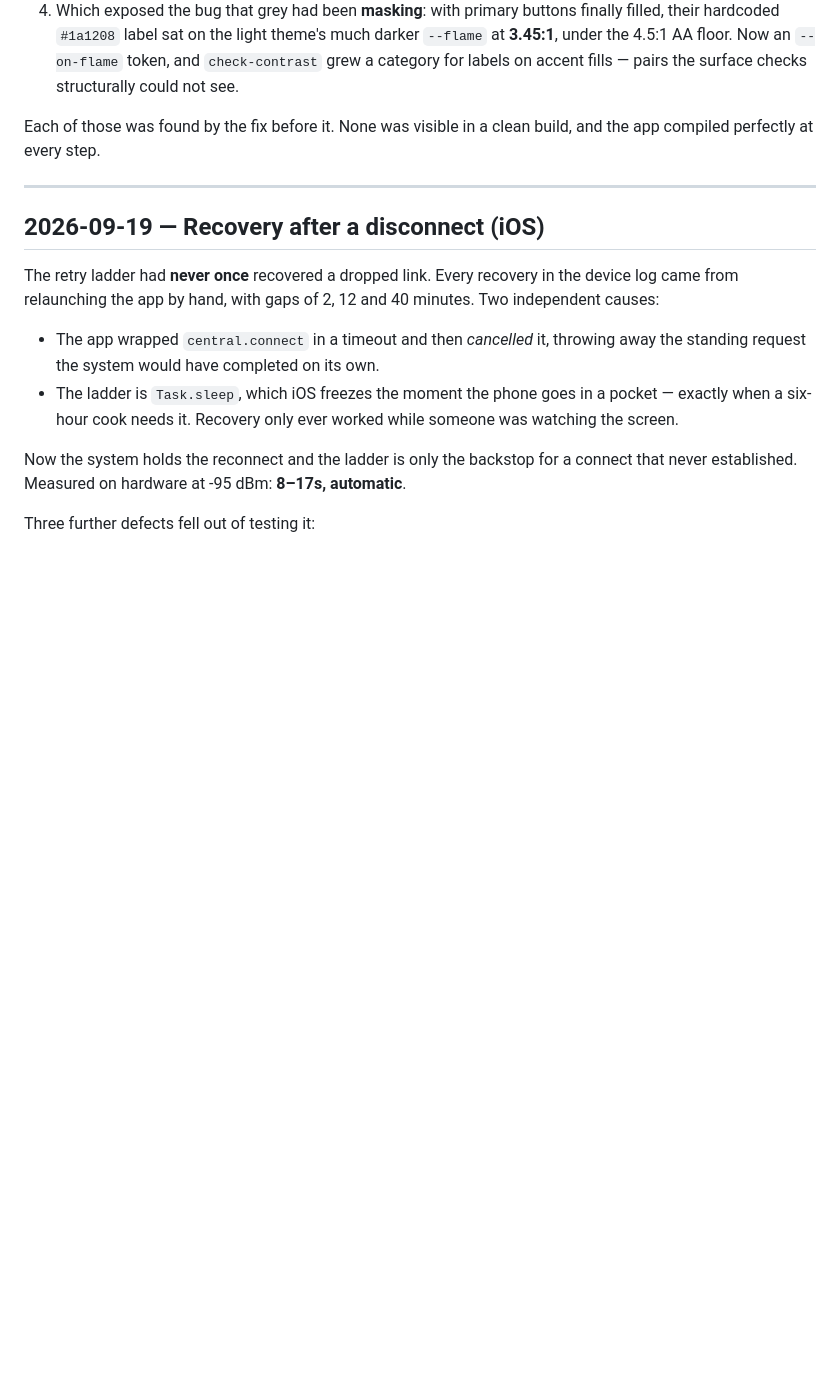
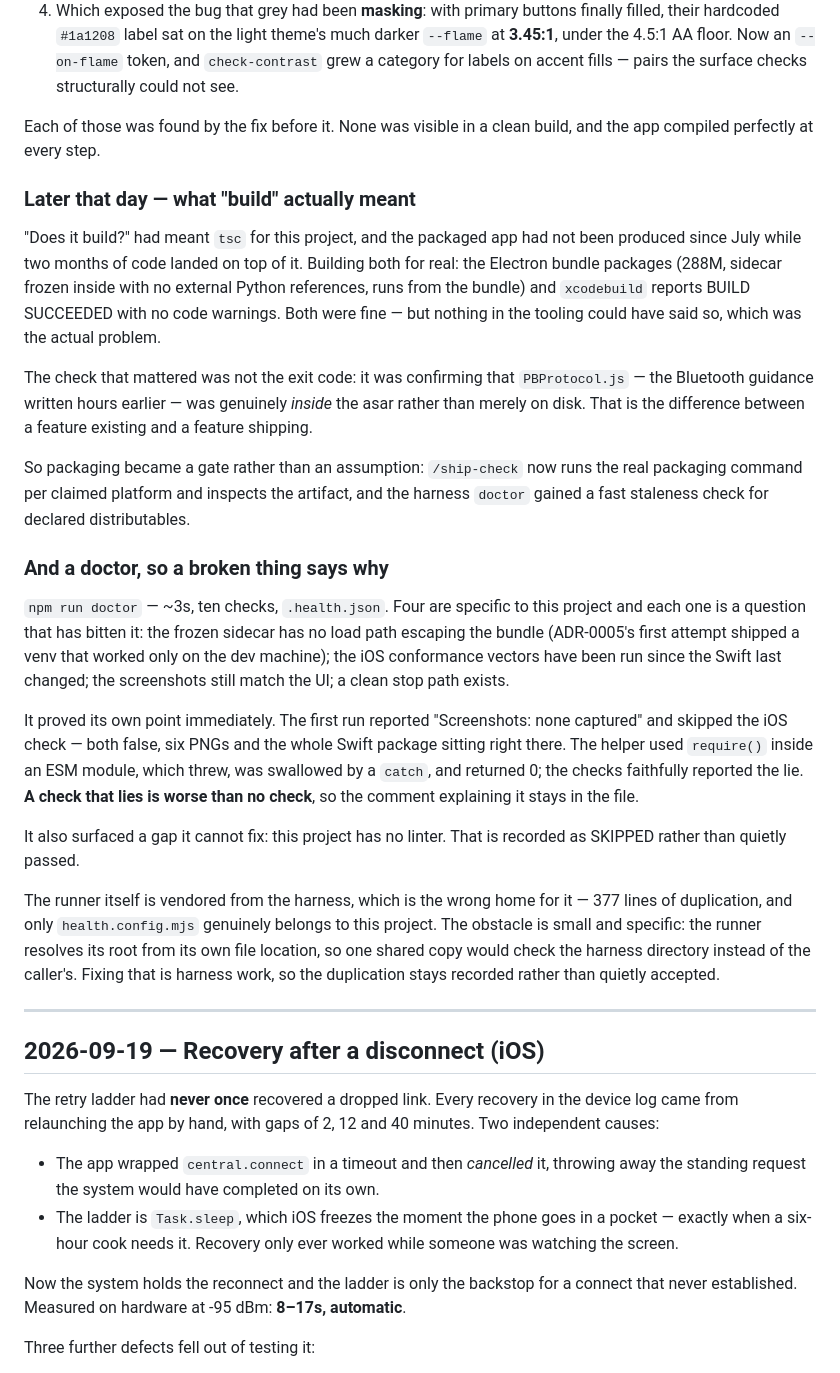
Before and after one commit to travisdetert/openkb-pitboss-controller, a Markdown page: docs/build-log.md, the part around the change. Rendered like a GitHub page; blank space fills up the shorter version.

```diff
--- a/docs/build-log.md
+++ b/docs/build-log.md
@@ -69,6 +69,50 @@ only running the app could have surfaced:
 
 Each of those was found by the fix before it. None was visible in a clean build,
 and the app compiled perfectly at every step.
+
+### Later that day — what "build" actually meant
+
+"Does it build?" had meant `tsc` for this project, and the packaged app had not
+been produced since July while two months of code landed on top of it. Building
+both for real: the Electron bundle packages (288M, sidecar frozen inside with no
+external Python references, runs from the bundle) and `xcodebuild` reports BUILD
+SUCCEEDED with no code warnings. Both were fine — but nothing in the tooling
+could have said so, which was the actual problem.
+
+The check that mattered was not the exit code: it was confirming that
+`PBProtocol.js` — the Bluetooth guidance written hours earlier — was genuinely
+*inside* the asar rather than merely on disk. That is the difference between a
+feature existing and a feature shipping.
+
+So packaging became a gate rather than an assumption: `/ship-check` now runs the
+real packaging command per claimed platform and inspects the artifact, and the
+harness `doctor` gained a fast staleness check for declared distributables.
+
+### And a doctor, so a broken thing says why
+
+`npm run doctor` — ~3s, ten checks, `.health.json`. Four are specific to this
+project and each one is a question that has bitten it: the frozen sidecar has no
+load path escaping the bundle (ADR-0005's first attempt shipped a venv that
+worked only on the dev machine); the iOS conformance vectors have been run since
+the Swift last changed; the screenshots still match the UI; a clean stop path
+exists.
+
+It proved its own point immediately. The first run reported "Screenshots: none
+captured" and skipped the iOS check — both false, six PNGs and the whole Swift
+package sitting right there. The helper used `require()` inside an ESM module,
+which threw, was swallowed by a `catch`, and returned 0; the checks faithfully
+reported the lie. **A check that lies is worse than no check**, so the comment
+explaining it stays in the file.
+
+It also surfaced a gap it cannot fix: this project has no linter. That is
+recorded as SKIPPED rather than quietly passed.
+
+The runner itself is vendored from the harness, which is the wrong home for it —
+377 lines of duplication, and only `health.config.mjs` genuinely belongs to this
+project. The obstacle is small and specific: the runner resolves its root from
+its own file location, so one shared copy would check the harness directory
+instead of the caller's. Fixing that is harness work, so the duplication stays
+recorded rather than quietly accepted.
 
 ---
 
```
Also changed, not shown: PROJECT.md (+39 -21 lines).
